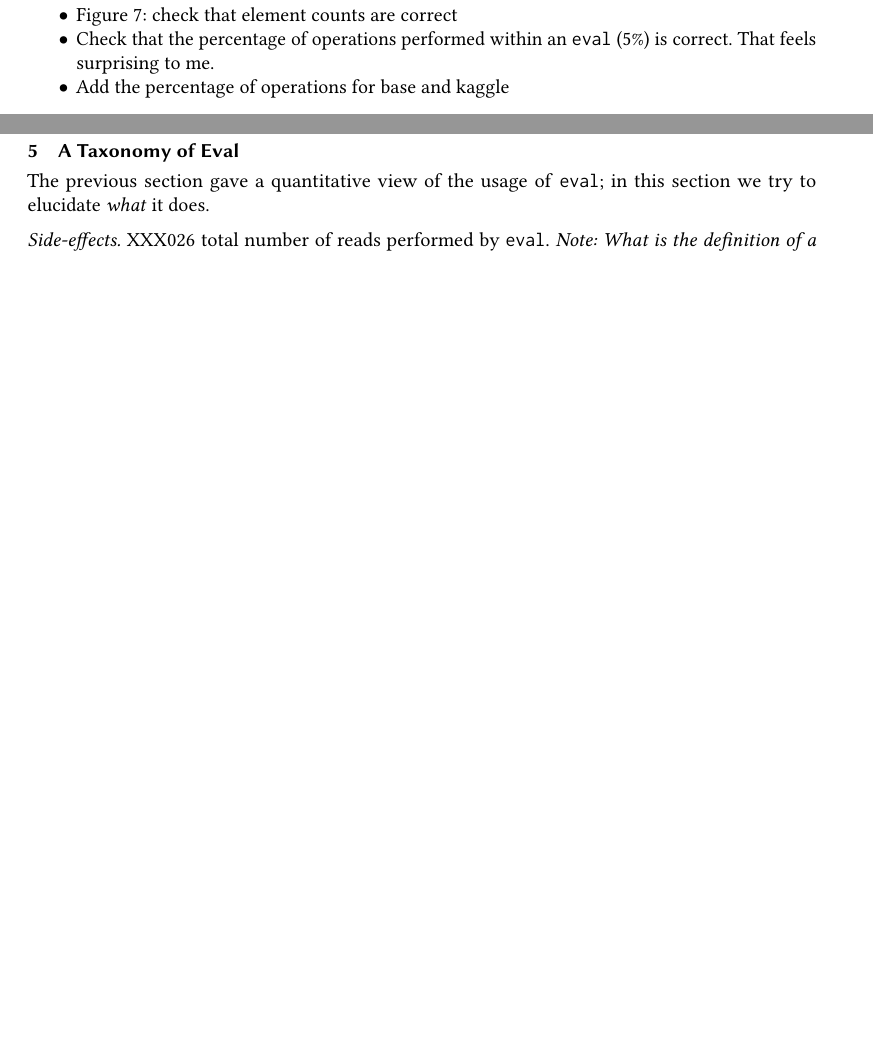
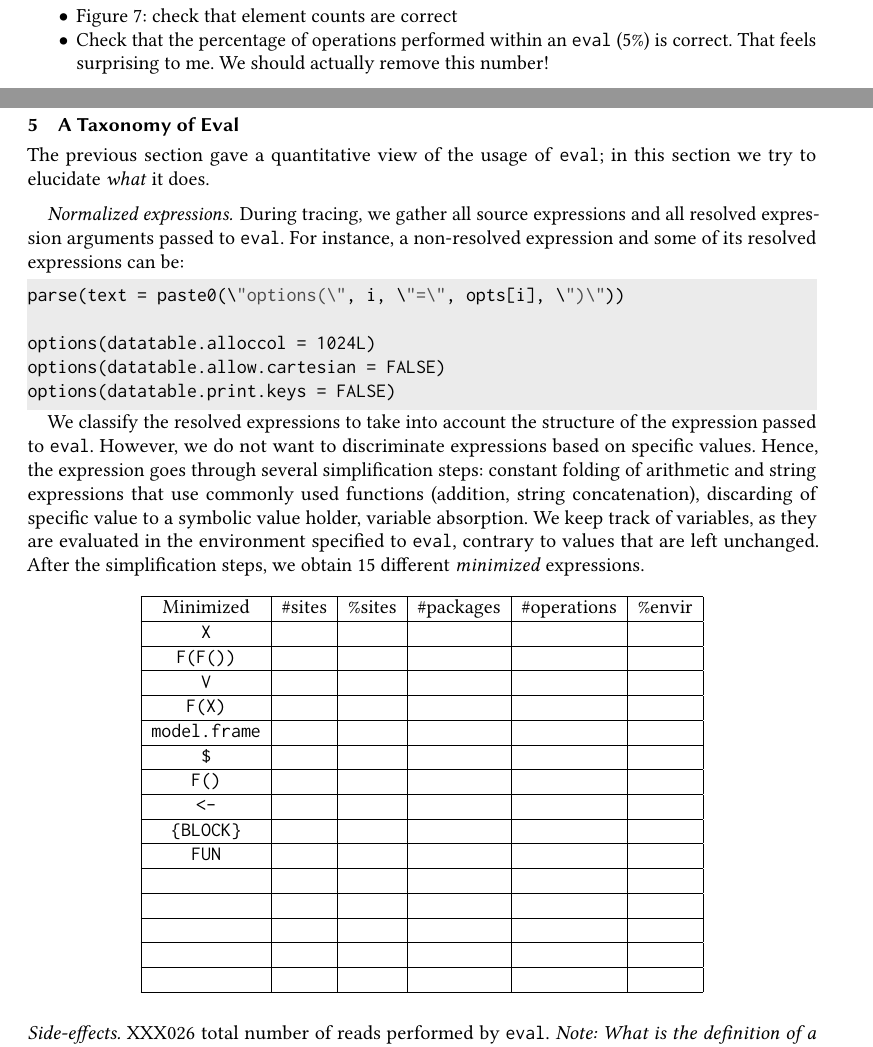
Before and after one commit to aviralg/revalstudy, a LaTeX paper (paper/main.tex): two parts of pages 12 and 13 of 18 before the commit and two parts of pages 12 and 13 of 19 after it, joined at a grey line, cut so that both start at the same text, the shorter picture padded with empty space. Compiled offline with pdfLaTeX.

Commit message:
Start working on normalized expressions

```diff
--- a/paper/main.tex
+++ b/paper/main.tex
@@ -821,8 +821,7 @@ Out of \kaggleStaticeval static \eval sites, we exercise \kaggleTriggeredeval of
 \begin{itemize}
 \item Figure 7: check that element counts are correct
 \item Check that the percentage of operations performed within
-  an \eval (5\%) is correct. That feels surprising to me.
- \item Add the percentage of operations for base and kaggle
+  an \eval (5\%) is correct. That feels surprising to me. We should actually remove this number!
 \end{itemize}
 
 
@@ -830,6 +829,58 @@ Out of \kaggleStaticeval static \eval sites, we exercise \kaggleTriggeredeval of
 
 The previous section gave a quantitative view of the usage of \eval;
 in this section we try to elucidate \emph{what} it does.
+
+\paragraph{Normalized expressions} During tracing, we gather all source expressions and all resolved expression arguments passed to \eval. For instance, a non-resolved expression and some of its resolved expressions can be:
+
+\begin{lstlisting}
+parse(text = paste0(\"options(\", i, \"=\", opts[i], \")\"))
+
+options(datatable.alloccol = 1024L)
+options(datatable.allow.cartesian = FALSE)
+options(datatable.print.keys = FALSE)
+\end{lstlisting}
+
+We classify the resolved expressions to take into account the structure of the expression passed to \eval.
+However, we do not want to discriminate expressions based on specific values. Hence, the expression goes through several simplification steps: constant folding of arithmetic and string expressions that use commonly used functions (addition, string concatenation), discarding of specific value to a symbolic value holder, variable absorption. We keep track of variables, as they are evaluated in the environment specified to \eval, contrary to values that are left unchanged.  After the simplification steps, we obtain 15 different \emph{minimized} expressions.
+
+\begin{table}[h]
+	\begin{tabular}{|c|c|c|c|c|c|}
+		\hline
+		Minimized & \#sites & \%sites & \#packages & \#operations & \%envir \\
+		\hline
+		\texttt{X} &  &  &  &  &  \\
+		\hline
+		\texttt{F(F())} &  &  &  &  &  \\
+		\hline
+		\texttt{V} &  &  &  &  &  \\
+		\hline
+		\texttt{F(X)}&  &  &  &  &  \\
+		\hline
+		\texttt{model.frame} &  &  &  &  &  \\
+		\hline
+		\texttt{\$}&  &  &  &  &  \\
+		\hline
+		\texttt{F()}&  &  &  &  &  \\
+		\hline
+		\texttt{<-} &  &  &  &  &  \\
+		\hline
+		\texttt{\{BLOCK\}}&  &  &  &  &  \\
+		\hline
+		\texttt{FUN} &  &  &  &  &  \\
+		\hline
+		&  &  &  &  &  \\
+		\hline
+		&  &  &  &  &  \\
+		\hline
+		&  &  &  &  &  \\
+		\hline
+		&  &  &  &  &  \\
+		\hline
+		&  &  &  &  &  \\
+		\hline
+	\end{tabular}
+\end{table}
+
 
 \mypara{Side-effects.} XXX026 total number of reads performed by
 \eval. \NOTE{What is the definition of a read? An env lookup?} XXX027
```
